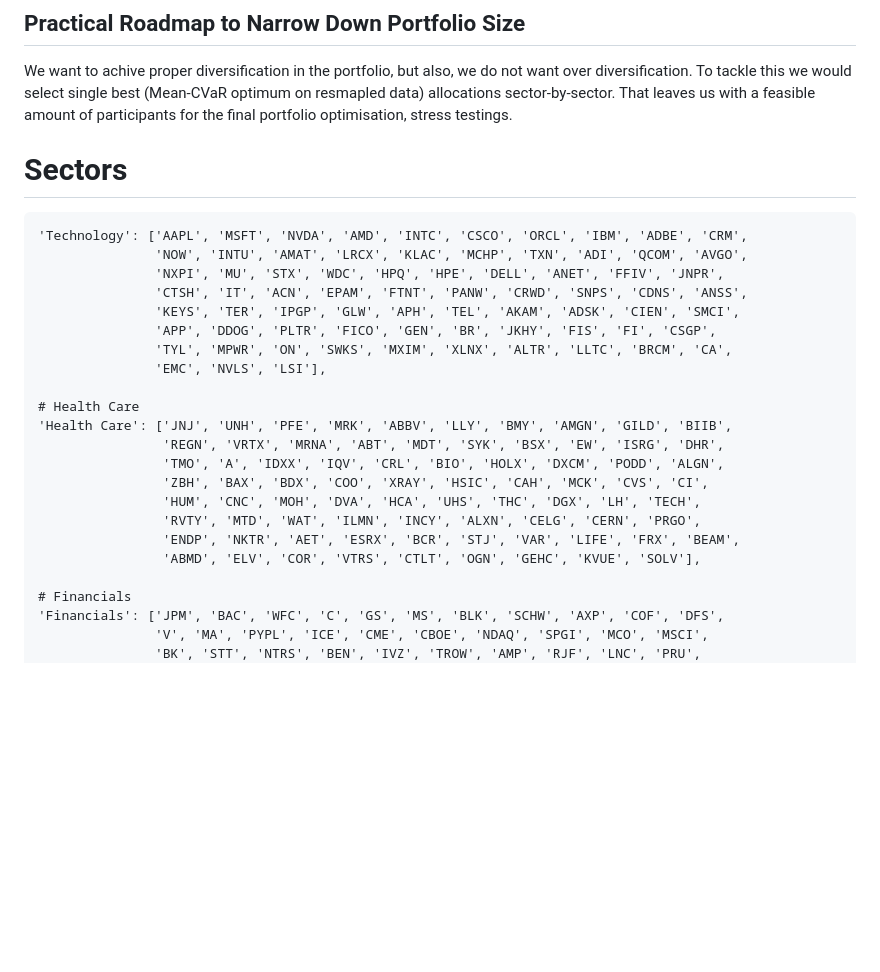
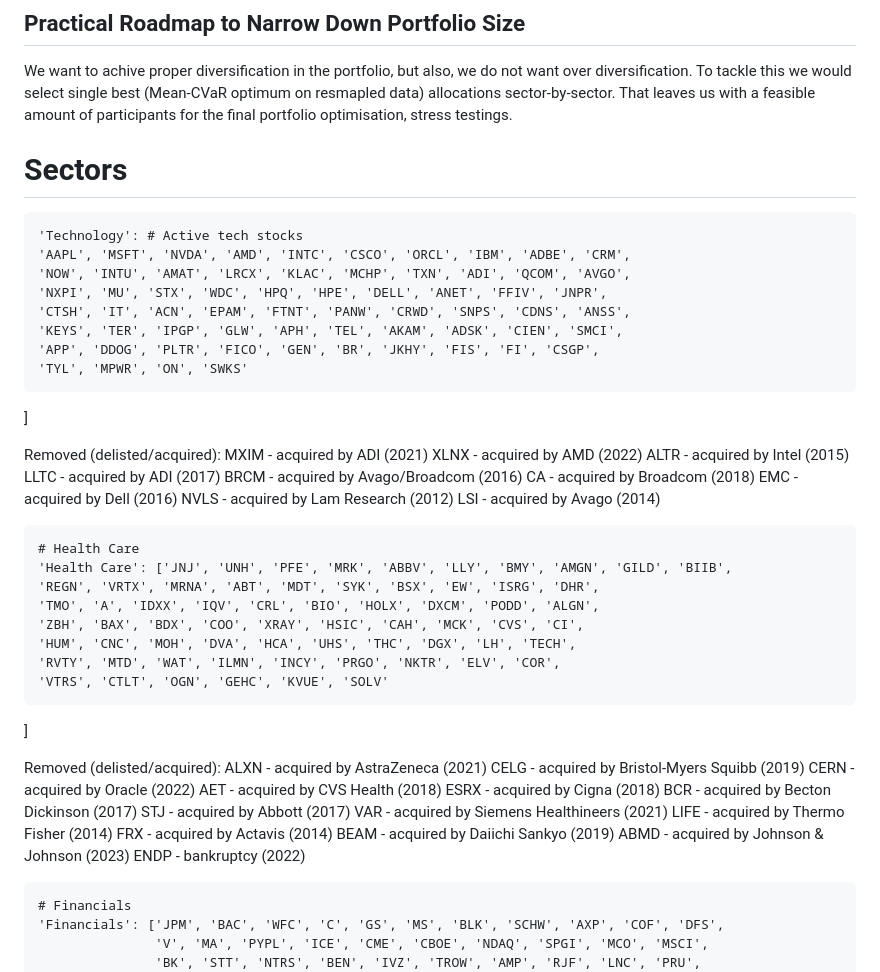
Before and after one commit to galamboslajos/Finance-Working-Files, a Markdown page: Investments_2026/README.md, the part around the change. GitHub-like rendering; blank space fills up the shorter version.

```diff
--- a/Investments_2026/README.md
+++ b/Investments_2026/README.md
@@ -44,24 +44,51 @@ Therefore, any leveraged implementation of this strategy must operate at or belo
 
 We want to achive proper diversification in the portfolio, but also, we do not want over diversification. To tackle this we would select single best (Mean-CVaR optimum on resmapled data) allocations sector-by-sector. That leaves us with a feasible amount of participants for the final portfolio optimisation, stress testings.
  # Sectors
-    'Technology': ['AAPL', 'MSFT', 'NVDA', 'AMD', 'INTC', 'CSCO', 'ORCL', 'IBM', 'ADBE', 'CRM',
-                   'NOW', 'INTU', 'AMAT', 'LRCX', 'KLAC', 'MCHP', 'TXN', 'ADI', 'QCOM', 'AVGO',
-                   'NXPI', 'MU', 'STX', 'WDC', 'HPQ', 'HPE', 'DELL', 'ANET', 'FFIV', 'JNPR',
-                   'CTSH', 'IT', 'ACN', 'EPAM', 'FTNT', 'PANW', 'CRWD', 'SNPS', 'CDNS', 'ANSS',
-                   'KEYS', 'TER', 'IPGP', 'GLW', 'APH', 'TEL', 'AKAM', 'ADSK', 'CIEN', 'SMCI',
-                   'APP', 'DDOG', 'PLTR', 'FICO', 'GEN', 'BR', 'JKHY', 'FIS', 'FI', 'CSGP',
-                   'TYL', 'MPWR', 'ON', 'SWKS', 'MXIM', 'XLNX', 'ALTR', 'LLTC', 'BRCM', 'CA',
-                   'EMC', 'NVLS', 'LSI'],
+    'Technology': # Active tech stocks
+    'AAPL', 'MSFT', 'NVDA', 'AMD', 'INTC', 'CSCO', 'ORCL', 'IBM', 'ADBE', 'CRM',
+    'NOW', 'INTU', 'AMAT', 'LRCX', 'KLAC', 'MCHP', 'TXN', 'ADI', 'QCOM', 'AVGO',
+    'NXPI', 'MU', 'STX', 'WDC', 'HPQ', 'HPE', 'DELL', 'ANET', 'FFIV', 'JNPR',
+    'CTSH', 'IT', 'ACN', 'EPAM', 'FTNT', 'PANW', 'CRWD', 'SNPS', 'CDNS', 'ANSS',
+    'KEYS', 'TER', 'IPGP', 'GLW', 'APH', 'TEL', 'AKAM', 'ADSK', 'CIEN', 'SMCI',
+    'APP', 'DDOG', 'PLTR', 'FICO', 'GEN', 'BR', 'JKHY', 'FIS', 'FI', 'CSGP',
+    'TYL', 'MPWR', 'ON', 'SWKS'
+]
+
+Removed (delisted/acquired):
+MXIM - acquired by ADI (2021)
+XLNX - acquired by AMD (2022)
+ALTR - acquired by Intel (2015)
+LLTC - acquired by ADI (2017)
+BRCM - acquired by Avago/Broadcom (2016)
+CA - acquired by Broadcom (2018)
+EMC - acquired by Dell (2016)
+NVLS - acquired by Lam Research (2012)
+LSI - acquired by Avago (2014)
 
     # Health Care
     'Health Care': ['JNJ', 'UNH', 'PFE', 'MRK', 'ABBV', 'LLY', 'BMY', 'AMGN', 'GILD', 'BIIB',
-                    'REGN', 'VRTX', 'MRNA', 'ABT', 'MDT', 'SYK', 'BSX', 'EW', 'ISRG', 'DHR',
-                    'TMO', 'A', 'IDXX', 'IQV', 'CRL', 'BIO', 'HOLX', 'DXCM', 'PODD', 'ALGN',
-                    'ZBH', 'BAX', 'BDX', 'COO', 'XRAY', 'HSIC', 'CAH', 'MCK', 'CVS', 'CI',
-                    'HUM', 'CNC', 'MOH', 'DVA', 'HCA', 'UHS', 'THC', 'DGX', 'LH', 'TECH',
-                    'RVTY', 'MTD', 'WAT', 'ILMN', 'INCY', 'ALXN', 'CELG', 'CERN', 'PRGO',
-                    'ENDP', 'NKTR', 'AET', 'ESRX', 'BCR', 'STJ', 'VAR', 'LIFE', 'FRX', 'BEAM',
-                    'ABMD', 'ELV', 'COR', 'VTRS', 'CTLT', 'OGN', 'GEHC', 'KVUE', 'SOLV'],
+    'REGN', 'VRTX', 'MRNA', 'ABT', 'MDT', 'SYK', 'BSX', 'EW', 'ISRG', 'DHR',
+    'TMO', 'A', 'IDXX', 'IQV', 'CRL', 'BIO', 'HOLX', 'DXCM', 'PODD', 'ALGN',
+    'ZBH', 'BAX', 'BDX', 'COO', 'XRAY', 'HSIC', 'CAH', 'MCK', 'CVS', 'CI',
+    'HUM', 'CNC', 'MOH', 'DVA', 'HCA', 'UHS', 'THC', 'DGX', 'LH', 'TECH',
+    'RVTY', 'MTD', 'WAT', 'ILMN', 'INCY', 'PRGO', 'NKTR', 'ELV', 'COR',
+    'VTRS', 'CTLT', 'OGN', 'GEHC', 'KVUE', 'SOLV'
+]
+
+Removed (delisted/acquired):
+ALXN - acquired by AstraZeneca (2021)
+CELG - acquired by Bristol-Myers Squibb (2019)
+CERN - acquired by Oracle (2022)
+AET - acquired by CVS Health (2018)
+ESRX - acquired by Cigna (2018)
+BCR - acquired by Becton Dickinson (2017)
+STJ - acquired by Abbott (2017)
+VAR - acquired by Siemens Healthineers (2021)
+LIFE - acquired by Thermo Fisher (2014)
+FRX - acquired by Actavis (2014)
+BEAM - acquired by Daiichi Sankyo (2019)
+ABMD - acquired by Johnson & Johnson (2023)
+ENDP - bankruptcy (2022)
 
     # Financials
     'Financials': ['JPM', 'BAC', 'WFC', 'C', 'GS', 'MS', 'BLK', 'SCHW', 'AXP', 'COF', 'DFS',
```
